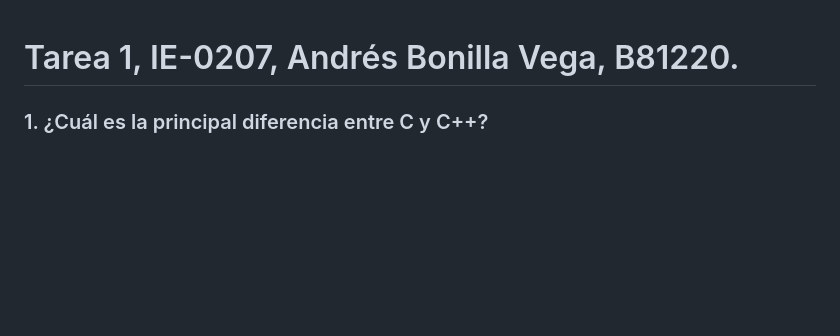
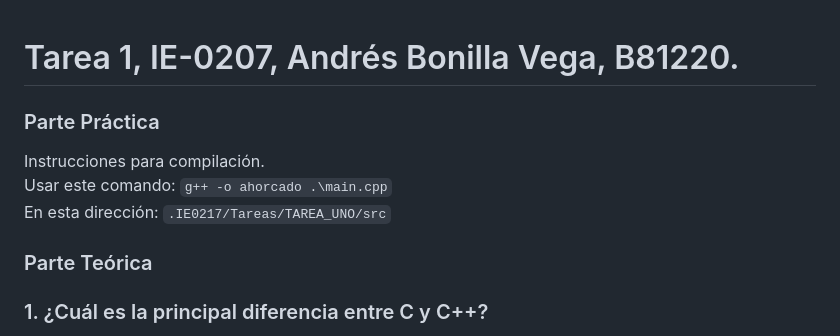
Before and after one commit to andresbove/ie0217, a Markdown page: Tareas/TAREA_UNO/README.md, the part around the change. GitHub-like rendering; blank space fills up the shorter version.

Commit message:
Update README.md
Se añadieron las instrucciones para la compilación del código

```diff
--- a/Tareas/TAREA_UNO/README.md
+++ b/Tareas/TAREA_UNO/README.md
@@ -1,4 +1,9 @@
 # Tarea 1, IE-0207, Andrés Bonilla Vega, B81220.
+### Parte Práctica
+Instrucciones para compilación.
+Usar este comando: ``g++ -o ahorcado .\main.cpp``
+En esta dirección: ``.IE0217/Tareas/TAREA_UNO/src``
+### Parte Teórica
 ### 1. ¿Cuál es la principal diferencia entre C y C++?
 Hay diversas diferencias y similitudes entre los lenguajes C y C++. En el caso del lenguaje C, es fundamentalmente procedural y se centra en funciones y estructuras de datos, con una complejidad relativamente menor en comparación con C++. Además, los usuarios tienen un control más directo sobre la memoria mediante funciones como malloc() y free(). Por otro lado, en el lenguaje C++, se orienta hacia la programación orientada a objetos, haciendo uso de herramientas como el polimorfismo. C++ es generalmente más complejo que C, ya que incorpora conceptos como sobrecarga de funciones, herencia y una sintaxis más complicada de leer e implementar, especialmente para quienes están aprendiendo. En cuanto al manejo de memoria en C++, se realiza utilizando funciones como new y delete, además de la posibilidad de emplear punteros y punteros inteligentes para gestionar la memoria.
 
```
